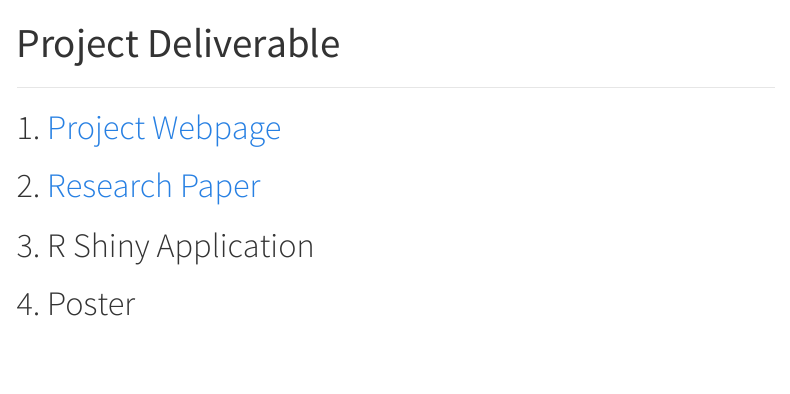
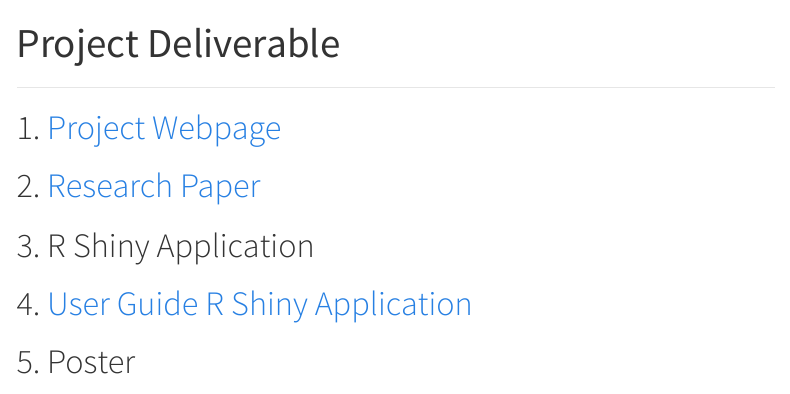
Before and after one commit to RhondaHO/IS415-Project, a Quarto document (content.qmd): the page in a window 1100 px wide, from its top. Rendered offline with R 4.5, knitr and Pandoc in place of Quarto, with nearby package versions; menus at the side of the page are left out.

Commit message:
change naming

```diff
--- a/_quarto.yml
+++ b/_quarto.yml
@@ -23,7 +23,7 @@
         href: content.qmd
 
       - text: Research Paper
-        href: project_proposal.qmd
+        href: research_paper.qmd
 
 
 
--- a/content.qmd
+++ b/content.qmd
@@ -6,10 +6,12 @@
 
 # 1. [Project Webpage](index.qmd)
 
-# 2. [Research Paper](project_proposal.qmd)
+# 2. [Research Paper](research_paper.qmd)
 
 # 3. R Shiny Application
 
-# 4. Poster
+# 4. [User Guide R Shiny Application](user_guide.qmd)
+
+# 5. Poster
 
 ![](img/GAA%20Poster.png)
```
Also changed, not shown: research_paper.qmd (renamed from project_proposal.qmd), 6 other files.
